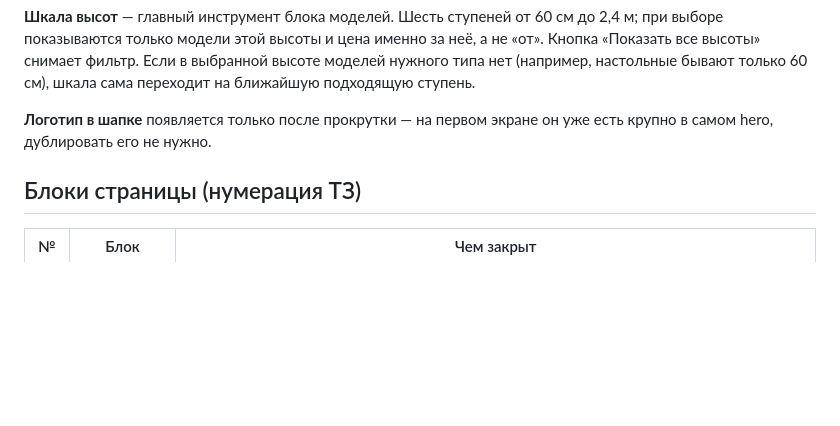
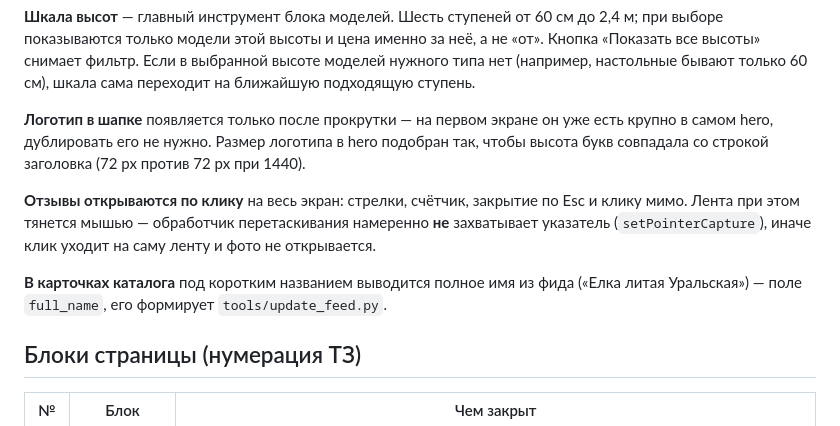
Before and after one commit to pogorelova-marketing/elushka-landing, a Markdown page: overview.md, the part around the change. Drawn GitHub-style; blank space fills up the shorter version.

Commit message:
overview: заметки про клик по отзывам, названия из фида и размер логотипа
Co-Authored-By: Claude Opus 5 <noreply@anthropic.com>

```diff
--- a/overview.md
+++ b/overview.md
@@ -103,7 +103,16 @@ python3 tools/update_feed.py путь/к/FID_ELUSHKA.xml # из локально
 сама переходит на ближайшую подходящую ступень.
 
 **Логотип в шапке** появляется только после прокрутки — на первом экране он уже
-есть крупно в самом hero, дублировать его не нужно.
+есть крупно в самом hero, дублировать его не нужно. Размер логотипа в hero подобран
+так, чтобы высота букв совпадала со строкой заголовка (72 px против 72 px при 1440).
+
+**Отзывы открываются по клику** на весь экран: стрелки, счётчик, закрытие по Esc
+и клику мимо. Лента при этом тянется мышью — обработчик перетаскивания намеренно
+**не** захватывает указатель (`setPointerCapture`), иначе клик уходит на саму ленту
+и фото не открывается.
+
+**В карточках каталога** под коротким названием выводится полное имя из фида
+(«Елка литая Уральская») — поле `full_name`, его формирует `tools/update_feed.py`.
 
 ## Блоки страницы (нумерация ТЗ)
 
```
